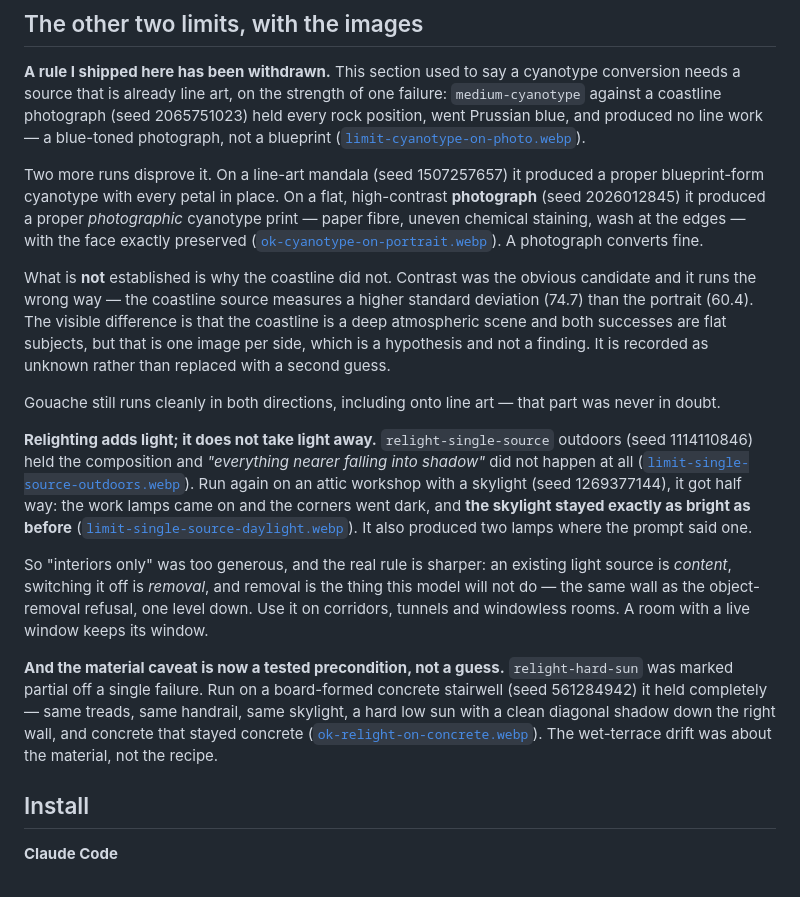
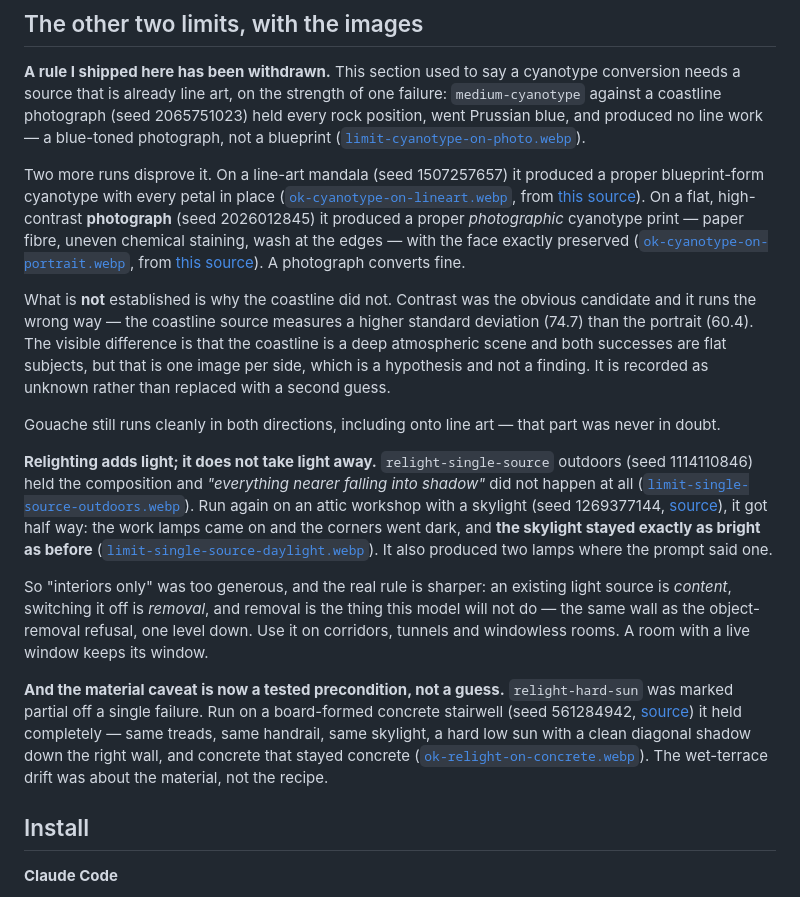
Before and after one commit to sjh9714/same-frame, a Markdown page: README.md, the part around the change. Drawn GitHub-style.

Commit message:
Link the evidence the repo already ships but never showed
Audited a fresh clone the way the catalog got audited. Every claim in the
README matches recipes.json - 5 recipes, the tier split, seeds and
strengths 5/5, and all 47 image references across both READMEs, SKILL.md
and the gallery resolve.

What it did not do was show five images it ships. Four are the unrelated
sources the generalisation runs were made against, and one is the line-art
cyanotype result - which the text describes in the same sentence where it
links the portrait result, and then does not link.

That last one matters more than a missing link usually would. The tier
column is the whole argument here, and the tier is only checkable if the
reader can see the source an out-of-pair run was made against. Shipping
the evidence and not linking it is the same as not having it.

```diff
--- a/README.md
+++ b/README.md
@@ -119,17 +119,17 @@ Both refusals are overridable with `--force`. Being certain about someone else's
 
 **A rule I shipped here has been withdrawn.** This section used to say a cyanotype conversion needs a source that is already line art, on the strength of one failure: `medium-cyanotype` against a coastline photograph (seed 2065751023) held every rock position, went Prussian blue, and produced no line work — a blue-toned photograph, not a blueprint ([`limit-cyanotype-on-photo.webp`](examples/limit-cyanotype-on-photo.webp)).
 
-Two more runs disprove it. On a line-art mandala (seed 1507257657) it produced a proper blueprint-form cyanotype with every petal in place. On a flat, high-contrast **photograph** (seed 2026012845) it produced a proper *photographic* cyanotype print — paper fibre, uneven chemical staining, wash at the edges — with the face exactly preserved ([`ok-cyanotype-on-portrait.webp`](examples/ok-cyanotype-on-portrait.webp)). A photograph converts fine.
+Two more runs disprove it. On a line-art mandala (seed 1507257657) it produced a proper blueprint-form cyanotype with every petal in place ([`ok-cyanotype-on-lineart.webp`](examples/ok-cyanotype-on-lineart.webp), from [this source](examples/test-lineart.webp)). On a flat, high-contrast **photograph** (seed 2026012845) it produced a proper *photographic* cyanotype print — paper fibre, uneven chemical staining, wash at the edges — with the face exactly preserved ([`ok-cyanotype-on-portrait.webp`](examples/ok-cyanotype-on-portrait.webp), from [this source](examples/test-highcontrast.webp)). A photograph converts fine.
 
 What is **not** established is why the coastline did not. Contrast was the obvious candidate and it runs the wrong way — the coastline source measures a higher standard deviation (74.7) than the portrait (60.4). The visible difference is that the coastline is a deep atmospheric scene and both successes are flat subjects, but that is one image per side, which is a hypothesis and not a finding. It is recorded as unknown rather than replaced with a second guess.
 
 Gouache still runs cleanly in both directions, including onto line art — that part was never in doubt.
 
-**Relighting adds light; it does not take light away.** `relight-single-source` outdoors (seed 1114110846) held the composition and *"everything nearer falling into shadow"* did not happen at all ([`limit-single-source-outdoors.webp`](examples/limit-single-source-outdoors.webp)). Run again on an attic workshop with a skylight (seed 1269377144), it got half way: the work lamps came on and the corners went dark, and **the skylight stayed exactly as bright as before** ([`limit-single-source-daylight.webp`](examples/limit-single-source-daylight.webp)). It also produced two lamps where the prompt said one.
+**Relighting adds light; it does not take light away.** `relight-single-source` outdoors (seed 1114110846) held the composition and *"everything nearer falling into shadow"* did not happen at all ([`limit-single-source-outdoors.webp`](examples/limit-single-source-outdoors.webp)). Run again on an attic workshop with a skylight (seed 1269377144, [source](examples/test-attic.webp)), it got half way: the work lamps came on and the corners went dark, and **the skylight stayed exactly as bright as before** ([`limit-single-source-daylight.webp`](examples/limit-single-source-daylight.webp)). It also produced two lamps where the prompt said one.
 
 So "interiors only" was too generous, and the real rule is sharper: an existing light source is *content*, switching it off is *removal*, and removal is the thing this model will not do — the same wall as the object-removal refusal, one level down. Use it on corridors, tunnels and windowless rooms. A room with a live window keeps its window.
 
-**And the material caveat is now a tested precondition, not a guess.** `relight-hard-sun` was marked partial off a single failure. Run on a board-formed concrete stairwell (seed 561284942) it held completely — same treads, same handrail, same skylight, a hard low sun with a clean diagonal shadow down the right wall, and concrete that stayed concrete ([`ok-relight-on-concrete.webp`](examples/ok-relight-on-concrete.webp)). The wet-terrace drift was about the material, not the recipe.
+**And the material caveat is now a tested precondition, not a guess.** `relight-hard-sun` was marked partial off a single failure. Run on a board-formed concrete stairwell (seed 561284942, [source](examples/test-concrete.webp)) it held completely — same treads, same handrail, same skylight, a hard low sun with a clean diagonal shadow down the right wall, and concrete that stayed concrete ([`ok-relight-on-concrete.webp`](examples/ok-relight-on-concrete.webp)). The wet-terrace drift was about the material, not the recipe.
 
 ## Install
 
```
